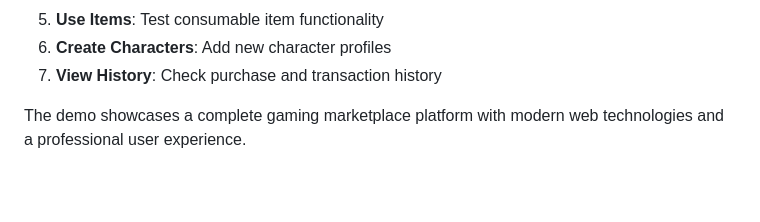
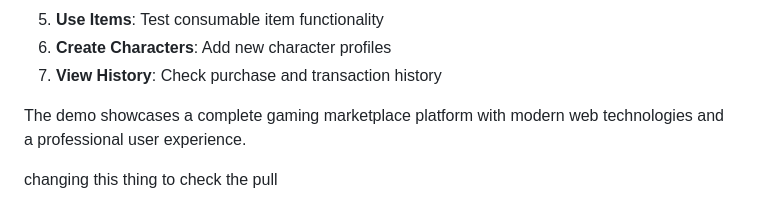
Before and after one commit to devajaypatidar/battle_bucks, a Markdown page: README.md, the part around the change. Rendered like a GitHub page; blank space fills up the shorter version.

Commit message:
feat : changing the readme

```diff
--- a/README.md
+++ b/README.md
@@ -250,3 +250,6 @@ The system includes pre-seeded data:
 7. **View History**: Check purchase and transaction history
 
 The demo showcases a complete gaming marketplace platform with modern web technologies and a professional user experience.
+
+
+changing this thing  to check the pull
```
